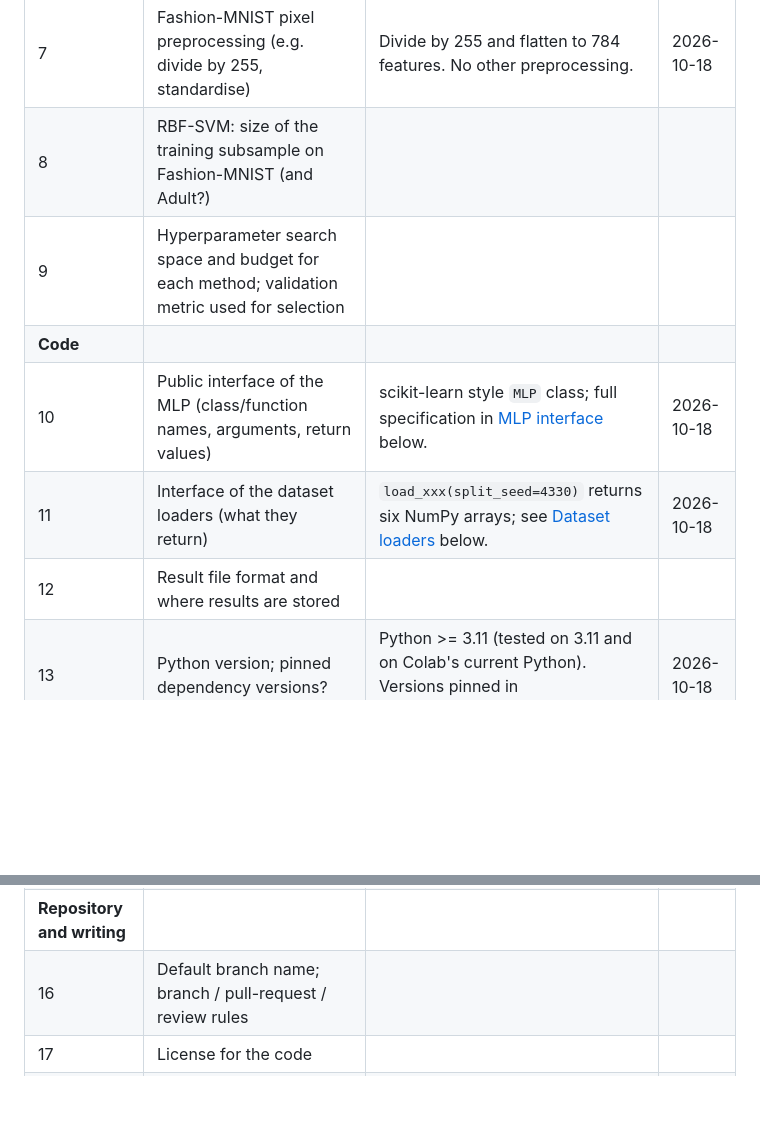
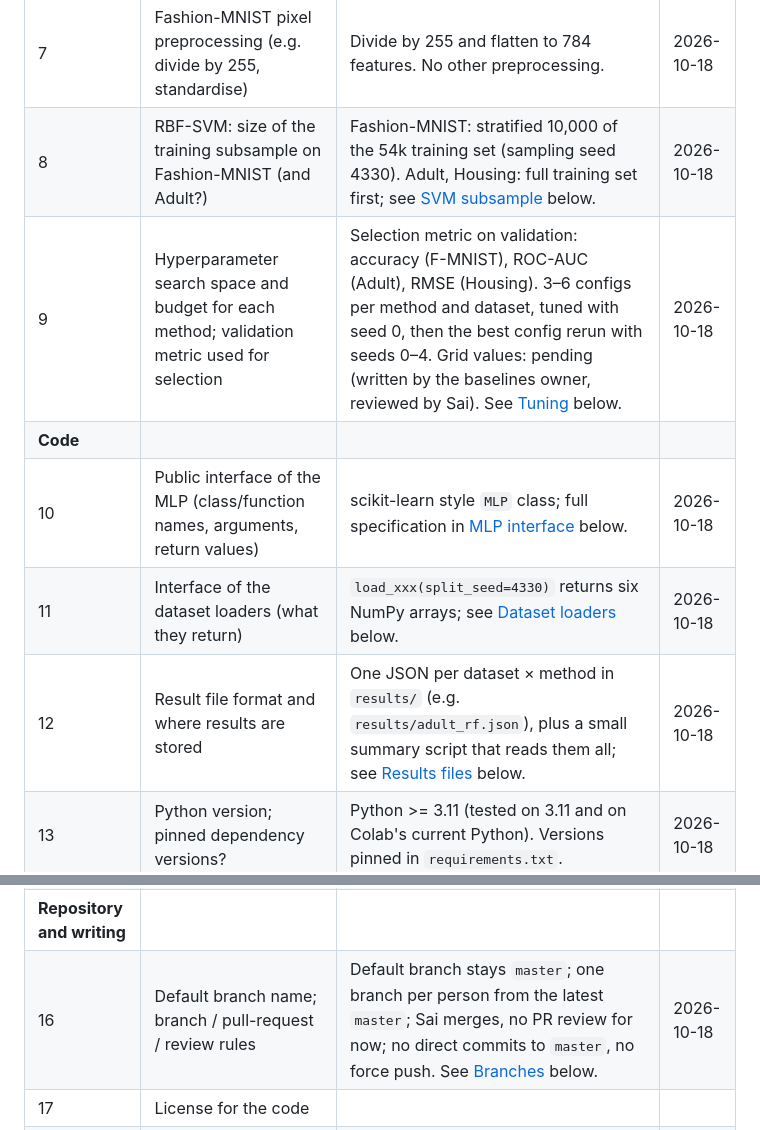
Before and after one commit to SaiChen22/mth4330-intro-to-ml, a Markdown page: docs/open-questions.md, 2 parts joined by grey strips. Rendered like a GitHub page; blank space fills up the shorter version.

```diff
--- a/docs/open-questions.md
+++ b/docs/open-questions.md
@@ -15,17 +15,17 @@ be reported in the Introduction of the preliminary report.
 | 5 | California Housing: how to stratify a continuous target for the 70/15/15 split? Scale the target? | Stratify on 10 quantile bins of the target. Target is not scaled for any method (units of $100k). See [California Housing](#5-california-housing) below. | 2026-10-18 |
 | 6 | Random seed(s) that fix the splits; which 5 seeds are used for training randomness | Split seed 4330, shared by all methods. Training randomness uses seeds 0–4 for every method, including `random_state` of RF / HGB. | 2026-10-18 |
 | 7 | Fashion-MNIST pixel preprocessing (e.g. divide by 255, standardise) | Divide by 255 and flatten to 784 features. No other preprocessing. | 2026-10-18 |
-| 8 | RBF-SVM: size of the training subsample on Fashion-MNIST (and Adult?) | | |
-| 9 | Hyperparameter search space and budget for each method; validation metric used for selection | | |
+| 8 | RBF-SVM: size of the training subsample on Fashion-MNIST (and Adult?) | Fashion-MNIST: stratified 10,000 of the 54k training set (sampling seed 4330). Adult, Housing: full training set first; see [SVM subsample](#8-svm-subsample) below. | 2026-10-18 |
+| 9 | Hyperparameter search space and budget for each method; validation metric used for selection | Selection metric on validation: accuracy (F-MNIST), ROC-AUC (Adult), RMSE (Housing). 3–6 configs per method and dataset, tuned with seed 0, then the best config rerun with seeds 0–4. Grid values: pending (written by the baselines owner, reviewed by Sai). See [Tuning](#9-tuning) below. | 2026-10-18 |
 | **Code** | | | |
 | 10 | Public interface of the MLP (class/function names, arguments, return values) | scikit-learn style `MLP` class; full specification in [MLP interface](#10-mlp-interface) below. | 2026-10-18 |
 | 11 | Interface of the dataset loaders (what they return) | `load_xxx(split_seed=4330)` returns six NumPy arrays; see [Dataset loaders](#11-dataset-loaders) below. | 2026-10-18 |
-| 12 | Result file format and where results are stored | | |
+| 12 | Result file format and where results are stored | One JSON per dataset × method in `results/` (e.g. `results/adult_rf.json`), plus a small summary script that reads them all; see [Results files](#12-results-files-and-parameter-counts) below. | 2026-10-18 |
 | 13 | Python version; pinned dependency versions? | Python >= 3.11 (tested on 3.11 and on Colab's current Python). Versions pinned in `requirements.txt`. | 2026-10-18 |
 | 14 | Test framework (e.g. pytest)? Continuous integration on GitHub? | pytest. No CI for now. | 2026-10-18 |
 | 15 | Packaging / import path for `src/` (e.g. `pip install -e .` vs. `PYTHONPATH`) | Add a `pyproject.toml`; `pip install -e .` makes `mlp`, `bench`, `baselines` and `reference` importable. | 2026-10-18 |
 | **Repository and writing** | | | |
-| 16 | Default branch name; branch / pull-request / review rules | | |
+| 16 | Default branch name; branch / pull-request / review rules | Default branch stays `master`; one branch per person from the latest `master`; Sai merges, no PR review for now; no direct commits to `master`, no force push. See [Branches](#16-branches) below. | 2026-10-18 |
 | 17 | License for the code | | |
 | 18 | Report: one `main.tex` or one file per section? Overleaf or the repo as the source of truth? | | |
 | 19 | Shared notation for the report (symbols, vector/matrix conventions) | | |
```
Also changed, not shown: other parts of docs/open-questions.md (+47 -0 lines).
